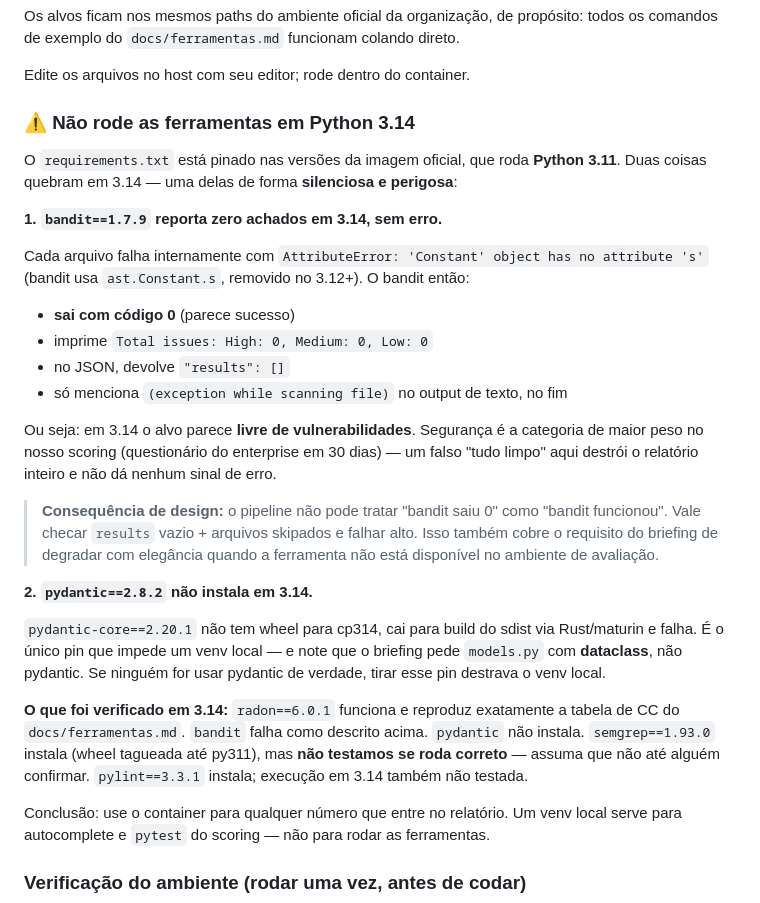
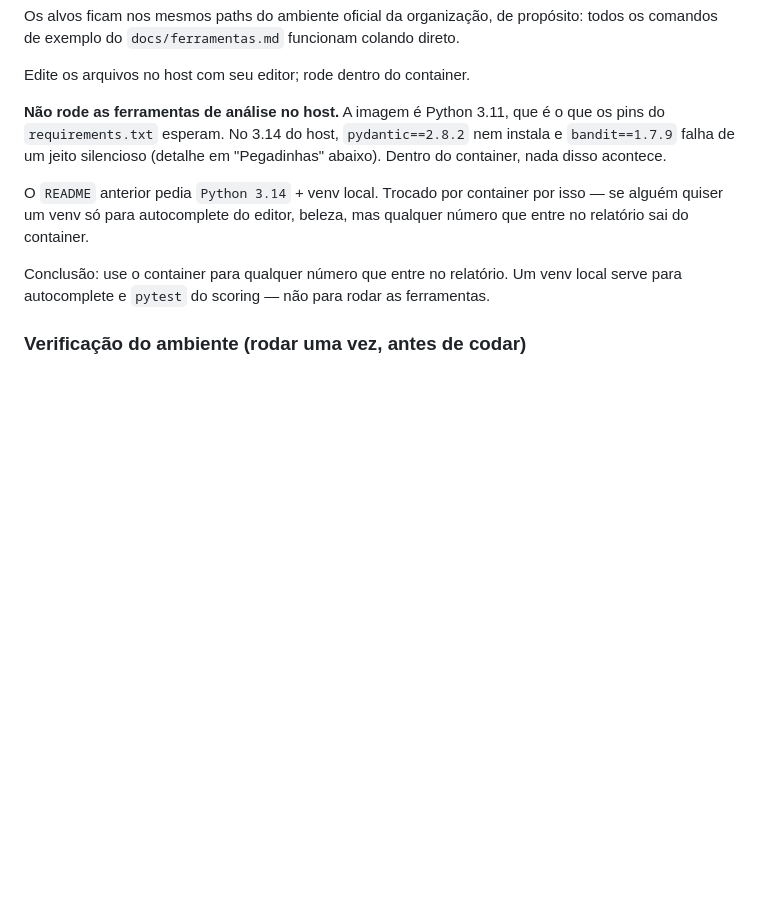
Before and after one commit to LucasMarisco/Hackathon-AI-2026, a Markdown page: README.md, the part around one of its changes. GitHub-like rendering; blank space fills up the shorter version.

```diff
--- a/README.md
+++ b/README.md
@@ -48,42 +48,14 @@ todos os comandos de exemplo do `docs/ferramentas.md` funcionam colando direto.
 
 Edite os arquivos no host com seu editor; rode dentro do container.
 
-### ⚠️ Não rode as ferramentas em Python 3.14
+**Não rode as ferramentas de análise no host.** A imagem é Python 3.11, que é o que
+os pins do `requirements.txt` esperam. No 3.14 do host, `pydantic==2.8.2` nem instala
+e `bandit==1.7.9` falha de um jeito silencioso (detalhe em "Pegadinhas" abaixo).
+Dentro do container, nada disso acontece.
 
-O `requirements.txt` está pinado nas versões da imagem oficial, que roda **Python
-3.11**. Duas coisas quebram em 3.14 — uma delas de forma **silenciosa e perigosa**:
-
-**1. `bandit==1.7.9` reporta zero achados em 3.14, sem erro.**
-
-Cada arquivo falha internamente com `AttributeError: 'Constant' object has no
-attribute 's'` (bandit usa `ast.Constant.s`, removido no 3.12+). O bandit então:
-
-- **sai com código 0** (parece sucesso)
-- imprime `Total issues: High: 0, Medium: 0, Low: 0`
-- no JSON, devolve `"results": []`
-- só menciona `(exception while scanning file)` no output de texto, no fim
-
-Ou seja: em 3.14 o alvo parece **livre de vulnerabilidades**. Segurança é a
-categoria de maior peso no nosso scoring (questionário do enterprise em 30 dias) —
-um falso "tudo limpo" aqui destrói o relatório inteiro e não dá nenhum sinal de erro.
-
-> **Consequência de design:** o pipeline não pode tratar "bandit saiu 0" como
-> "bandit funcionou". Vale checar `results` vazio + arquivos skipados e falhar
-> alto. Isso também cobre o requisito do briefing de degradar com elegância
-> quando a ferramenta não está disponível no ambiente de avaliação.
-
-**2. `pydantic==2.8.2` não instala em 3.14.**
-
-`pydantic-core==2.20.1` não tem wheel para cp314, cai para build do sdist via
-Rust/maturin e falha. É o único pin que impede um venv local — e note que o
-briefing pede `models.py` com **dataclass**, não pydantic. Se ninguém for usar
-pydantic de verdade, tirar esse pin destrava o venv local.
-
-**O que foi verificado em 3.14:** `radon==6.0.1` funciona e reproduz exatamente a
-tabela de CC do `docs/ferramentas.md`. `bandit` falha como descrito acima.
-`pydantic` não instala. `semgrep==1.93.0` instala (wheel tagueada até py311),
-mas **não testamos se roda correto** — assuma que não até alguém confirmar.
-`pylint==3.3.1` instala; execução em 3.14 também não testada.
+O `README` anterior pedia `Python 3.14` + venv local. Trocado por container por isso —
+se alguém quiser um venv só para autocomplete do editor, beleza, mas qualquer número
+que entre no relatório sai do container.
 
 Conclusão: use o container para qualquer número que entre no relatório. Um venv
 local serve para autocomplete e `pytest` do scoring — não para rodar as ferramentas.
```
Also changed, not shown: other parts of README.md (+33 -2 lines).
